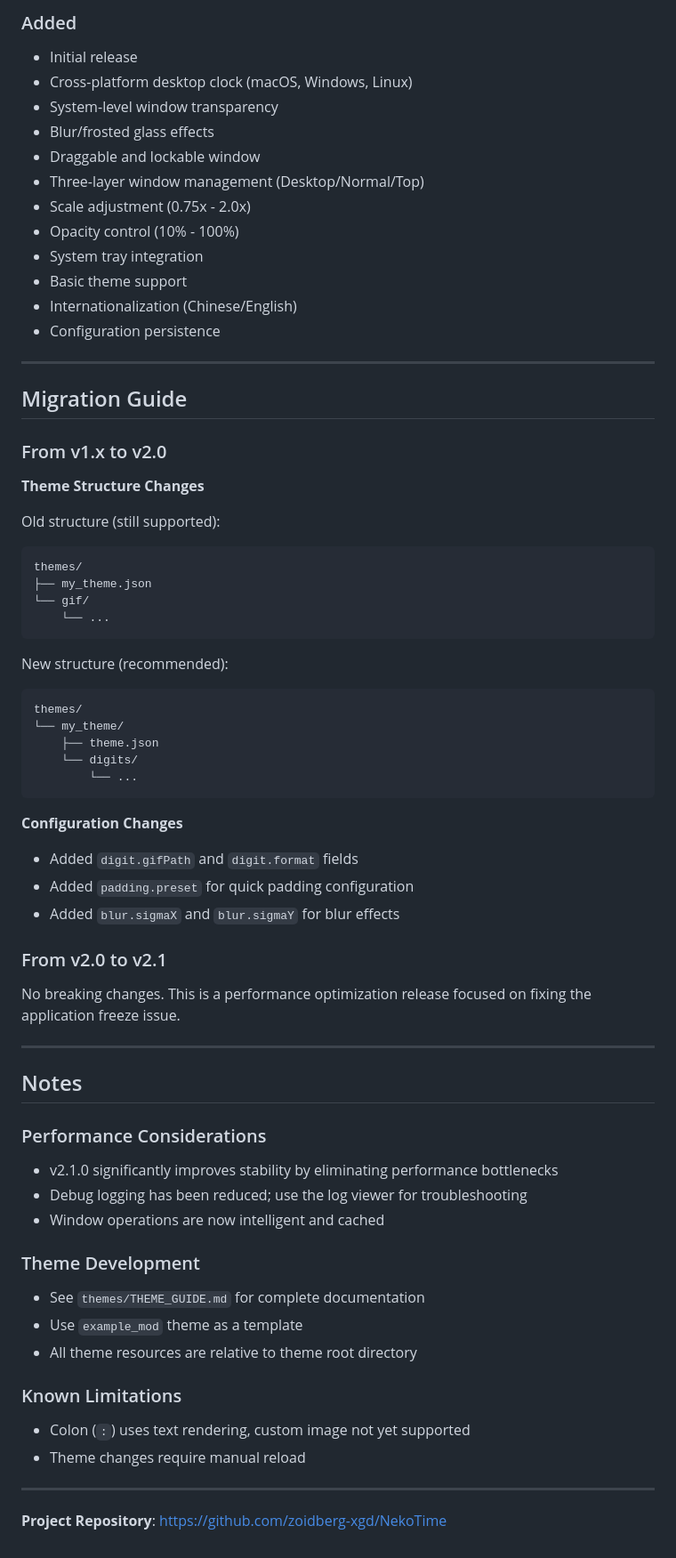
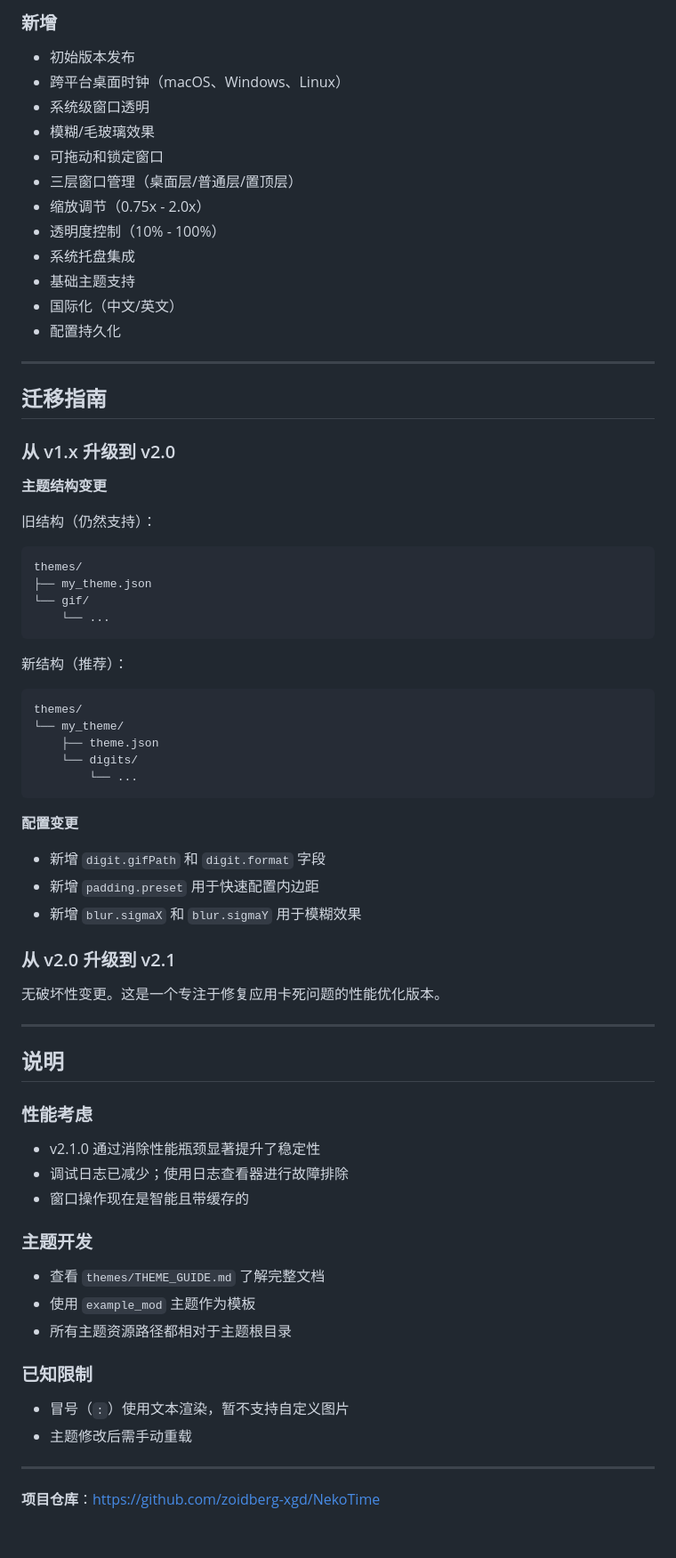
Before and after one commit to zoidberg-xgd/NekoTime, a Markdown page: CHANGELOG.md, the part around the change printed below. Shown: that part at 89% size. Rendered like a GitHub page.

````diff
--- a/CHANGELOG.md
+++ b/CHANGELOG.md
@@ -86,27 +86,27 @@ and this project adheres to [Semantic Versioning](https://semver.org/spec/v2.0.0
 
-### Added
-- Initial release
-- Cross-platform desktop clock (macOS, Windows, Linux)
-- System-level window transparency
-- Blur/frosted glass effects
-- Draggable and lockable window
-- Three-layer window management (Desktop/Normal/Top)
-- Scale adjustment (0.75x - 2.0x)
-- Opacity control (10% - 100%)
-- System tray integration
-- Basic theme support
-- Internationalization (Chinese/English)
-- Configuration persistence
+### 新增
+- 初始版本发布
+- 跨平台桌面时钟（macOS、Windows、Linux）
+- 系统级窗口透明
+- 模糊/毛玻璃效果
+- 可拖动和锁定窗口
+- 三层窗口管理（桌面层/普通层/置顶层）
+- 缩放调节（0.75x - 2.0x）
+- 透明度控制（10% - 100%）
+- 系统托盘集成
+- 基础主题支持
+- 国际化（中文/英文）
+- 配置持久化
 
 ---
 
-## Migration Guide
+## 迁移指南
 
-### From v1.x to v2.0
+### 从 v1.x 升级到 v2.0
 
-**Theme Structure Changes**
+**主题结构变更**
 
-Old structure (still supported):
+旧结构（仍然支持）：
 ```
 themes/
 ├── my_theme.json
@@ -114,7 +114,7 @@ themes/
     └── ...
 ```
 
-New structure (recommended):
+新结构（推荐）：
 ```
 themes/
 └── my_theme/
@@ -123,38 +123,38 @@ themes/
         └── ...
 ```
 
-**Configuration Changes**
+**配置变更**
 
-- Added `digit.gifPath` and `digit.format` fields
-- Added `padding.preset` for quick padding configuration
-- Added `blur.sigmaX` and `blur.sigmaY` for blur effects
+- 新增 `digit.gifPath` 和 `digit.format` 字段
+- 新增 `padding.preset` 用于快速配置内边距
+- 新增 `blur.sigmaX` 和 `blur.sigmaY` 用于模糊效果
 
-### From v2.0 to v2.1
+### 从 v2.0 升级到 v2.1
 
-No breaking changes. This is a performance optimization release focused on fixing the application freeze issue.
+无破坏性变更。这是一个专注于修复应用卡死问题的性能优化版本。
 
 ---
 
-## Notes
+## 说明
 
-### Performance Considerations
+### 性能考虑
 
-- v2.1.0 significantly improves stability by eliminating performance bottlenecks
-- Debug logging has been reduced; use the log viewer for troubleshooting
-- Window operations are now intelligent and cached
+- v2.1.0 通过消除性能瓶颈显著提升了稳定性
+- 调试日志已减少；使用日志查看器进行故障排除
+- 窗口操作现在是智能且带缓存的
 
-### Theme Development
+### 主题开发
 
-- See `themes/THEME_GUIDE.md` for complete documentation
-- Use `example_mod` theme as a template
-- All theme resources are relative to theme root directory
+- 查看 `themes/THEME_GUIDE.md` 了解完整文档
+- 使用 `example_mod` 主题作为模板
+- 所有主题资源路径都相对于主题根目录
 
-### Known Limitations
+### 已知限制
 
-- Colon (`:`) uses text rendering, custom image not yet supported
-- Theme changes require manual reload
+- 冒号（`:`）使用文本渲染，暂不支持自定义图片
+- 主题修改后需手动重载
 
 ---
 
-**Project Repository**: https://github.com/zoidberg-xgd/NekoTime
+**项目仓库**：https://github.com/zoidberg-xgd/NekoTime
 
````
Also changed, not shown: other parts of CHANGELOG.md (+73 -73 lines), README.md (+2 -2 lines).
